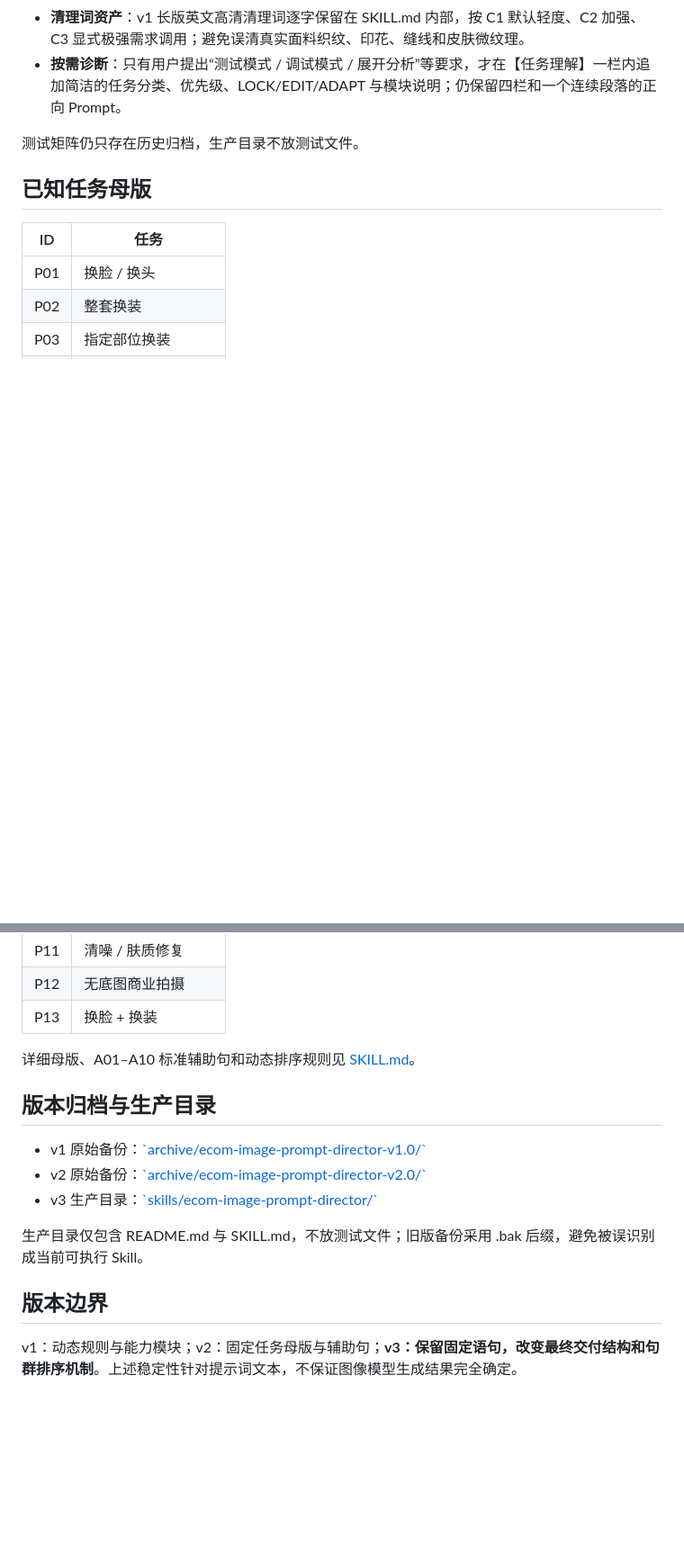
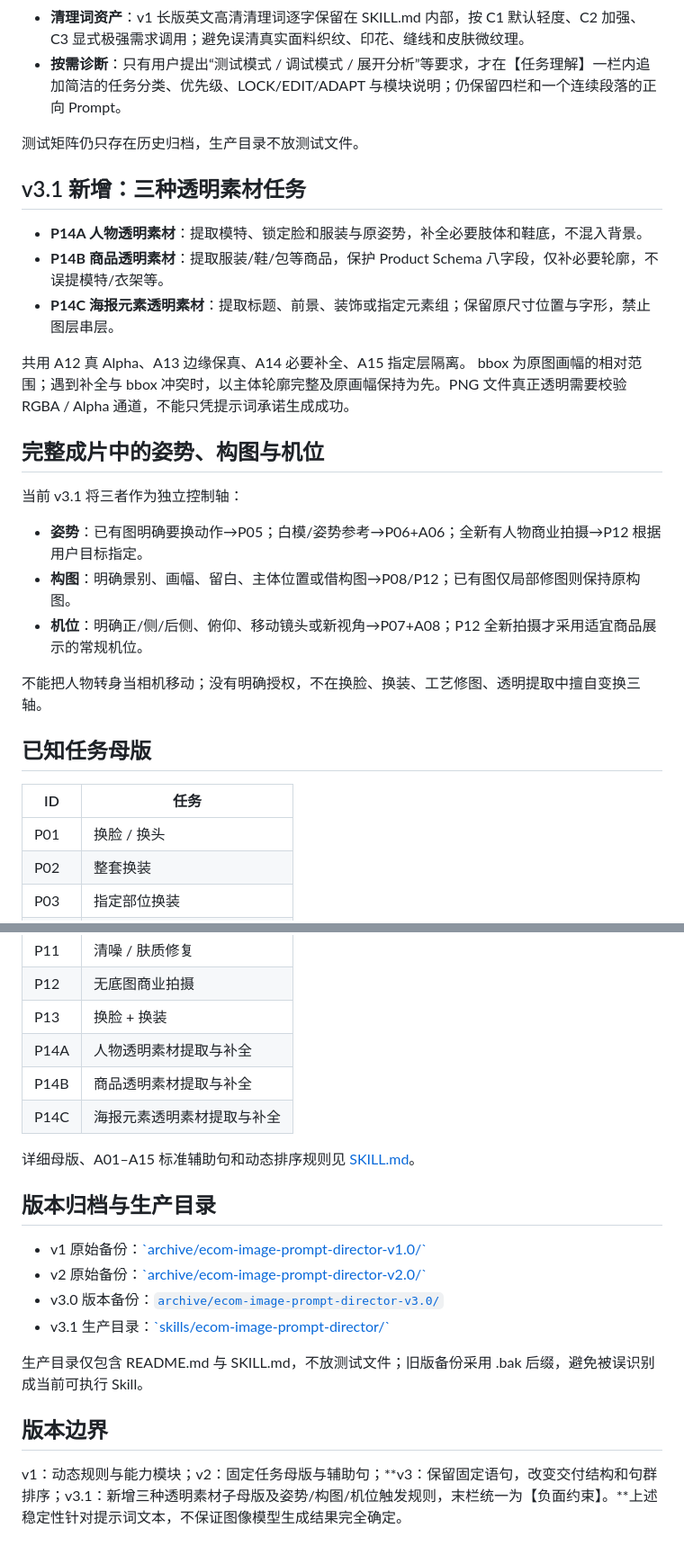
Before and after one commit to hong87LH/MySklills, a Markdown page: skills/ecom-image-prompt-director/README.md, 2 parts joined by grey strips. Shown at 90% size. Drawn GitHub-style; blank space fills up the shorter version.

Commit message:
Update v3.1 README for P14 subtemplates, camera routing and negative constraints

```diff
--- a/skills/ecom-image-prompt-director/README.md
+++ b/skills/ecom-image-prompt-director/README.md
@@ -45,6 +45,24 @@ v3 不只是固定 Prompt 的句式，也恢复了必要的内部判断与电商
 
 测试矩阵仍只存在历史归档，生产目录不放测试文件。
 
+## v3.1 新增：三种透明素材任务
+
+- **P14A 人物透明素材**：提取模特、锁定脸和服装与原姿势，补全必要肢体和鞋底，不混入背景。
+- **P14B 商品透明素材**：提取服装/鞋/包等商品，保护 Product Schema 八字段，仅补必要轮廓，不误提模特/衣架等。
+- **P14C 海报元素透明素材**：提取标题、前景、装饰或指定元素组；保留原尺寸位置与字形，禁止图层串层。
+
+共用 A12 真 Alpha、A13 边缘保真、A14 必要补全、A15 指定层隔离。 bbox 为原图画幅的相对范围；遇到补全与 bbox 冲突时，以主体轮廓完整及原画幅保持为先。PNG 文件真正透明需要校验 RGBA / Alpha 通道，不能只凭提示词承诺生成成功。
+
+## 完整成片中的姿势、构图与机位
+
+当前 v3.1 将三者作为独立控制轴：
+
+- **姿势**：已有图明确要换动作→P05；白模/姿势参考→P06+A06；全新有人物商业拍摄→P12 根据用户目标指定。
+- **构图**：明确景别、画幅、留白、主体位置或借构图→P08/P12；已有图仅局部修图则保持原构图。
+- **机位**：明确正/侧/后侧、俯仰、移动镜头或新视角→P07+A08；P12 全新拍摄才采用适宜商品展示的常规机位。
+
+不能把人物转身当相机移动；没有明确授权，不在换脸、换装、工艺修图、透明提取中擅自变换三轴。
+
 ## 已知任务母版
 
 | ID | 任务 |
@@ -62,17 +80,21 @@ v3 不只是固定 Prompt 的句式，也恢复了必要的内部判断与电商
 | P11 | 清噪 / 肤质修复 |
 | P12 | 无底图商业拍摄 |
 | P13 | 换脸 + 换装 |
+| P14A | 人物透明素材提取与补全 |
+| P14B | 商品透明素材提取与补全 |
+| P14C | 海报元素透明素材提取与补全 |
 
-详细母版、A01–A10 标准辅助句和动态排序规则见 [SKILL.md](./SKILL.md)。
+详细母版、A01–A15 标准辅助句和动态排序规则见 [SKILL.md](./SKILL.md)。
 
 ## 版本归档与生产目录
 
 - v1 原始备份：[\`archive/ecom-image-prompt-director-v1.0/\`](../../archive/ecom-image-prompt-director-v1.0/)
 - v2 原始备份：[\`archive/ecom-image-prompt-director-v2.0/\`](../../archive/ecom-image-prompt-director-v2.0/)
-- v3 生产目录：[\`skills/ecom-image-prompt-director/\`](./)
+- v3.0 版本备份：[`archive/ecom-image-prompt-director-v3.0/`](../../archive/ecom-image-prompt-director-v3.0/)
+- v3.1 生产目录：[\`skills/ecom-image-prompt-director/\`](./)
 
 生产目录仅包含 README.md 与 SKILL.md，不放测试文件；旧版备份采用 .bak 后缀，避免被误识别成当前可执行 Skill。
 
 ## 版本边界
 
-v1：动态规则与能力模块；v2：固定任务母版与辅助句；**v3：保留固定语句，改变最终交付结构和句群排序机制**。上述稳定性针对提示词文本，不保证图像模型生成结果完全确定。
+v1：动态规则与能力模块；v2：固定任务母版与辅助句；**v3：保留固定语句，改变交付结构和句群排序；v3.1：新增三种透明素材子母版及姿势/构图/机位触发规则，末栏统一为【负面约束】。**上述稳定性针对提示词文本，不保证图像模型生成结果完全确定。
```
Also changed, not shown: other parts of skills/ecom-image-prompt-director/README.md (+3 -3 lines).
